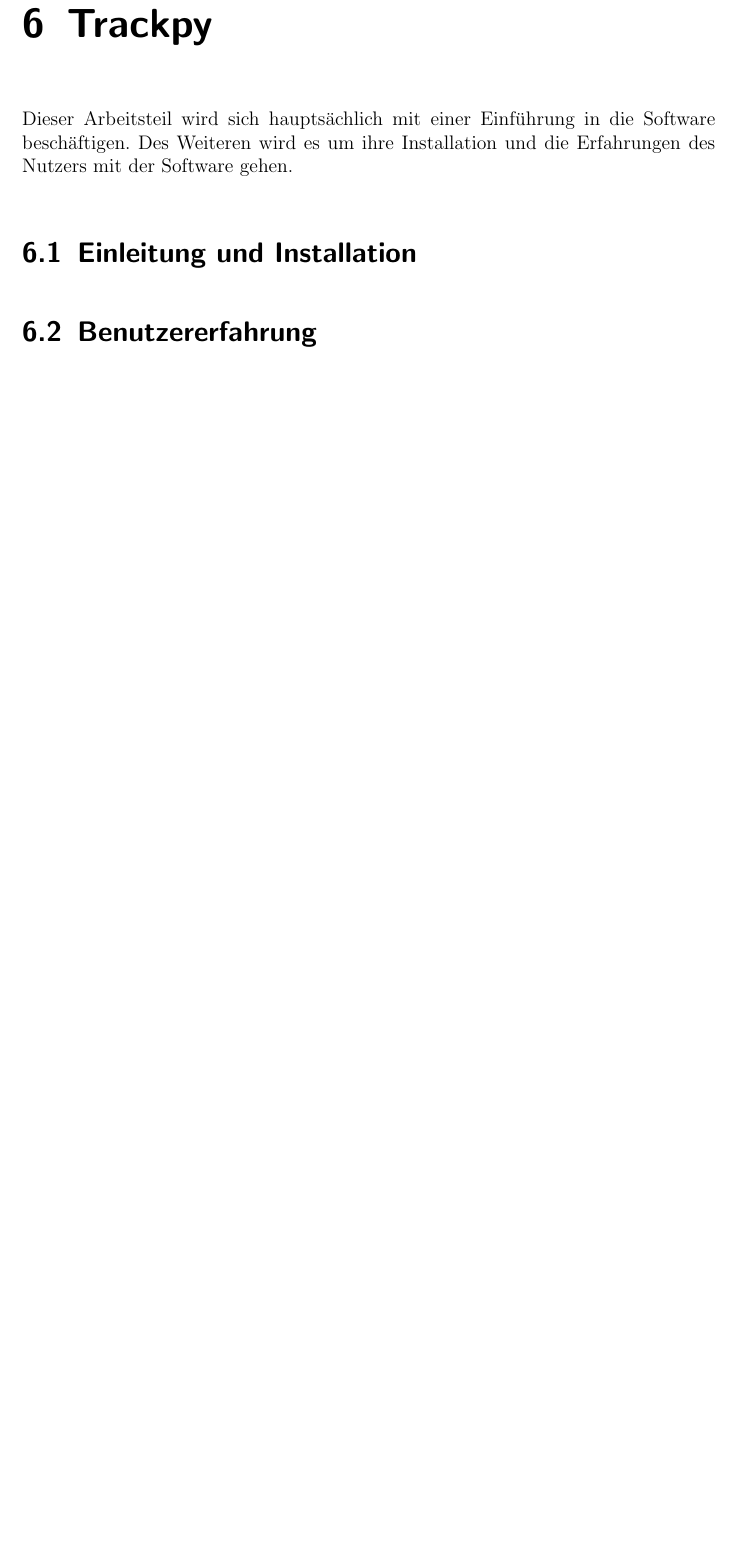
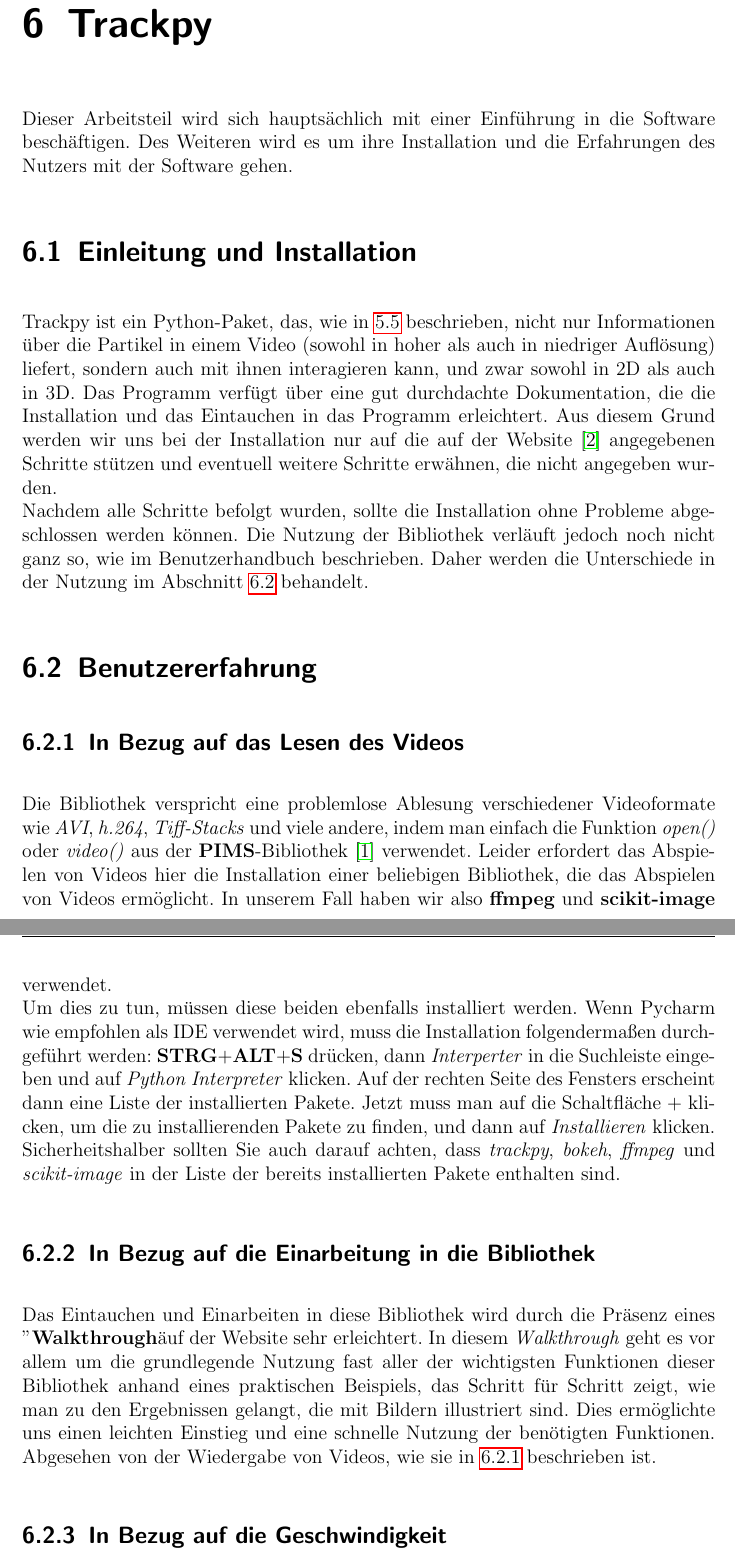
Before and after one commit to JJlebel/BA-ParticleTrackingSystem, a LaTeX thesis (BachelorArbeitVorlage/main.tex, which reads BachelorArbeitVorlage/Kapitel/Kapitel-2/kapitel_2.tex): part of page 20 of 53 before the commit and two parts of pages 20 and 21 of 54 after it, the two joined at a grey line, cut so that both start at the same text, the shorter picture padded with empty space. Compiled offline with pdfLaTeX.

Commit message:
WIP kap2

```diff
--- a/BachelorArbeitVorlage/Kapitel/Kapitel-2/kapitel_2.tex
+++ b/BachelorArbeitVorlage/Kapitel/Kapitel-2/kapitel_2.tex
@@ -5,6 +5,25 @@
 
 %\addcontentsline{toc}{section}{Kapitel-2}
 \section{Einleitung und Installation \label{Kap2.1_Einleitung_Installation}}
+Trackpy ist ein Python-Paket, das, wie in \ref{kap1_trackpy} beschrieben, nicht nur Informationen über die Partikel in einem Video (sowohl in hoher als auch in niedriger Auflösung) liefert, sondern auch mit ihnen interagieren kann, und zwar sowohl in 2D als auch in 3D. Das Programm verfügt über eine gut durchdachte Dokumentation, die die Installation und das Eintauchen in das Programm erleichtert.
+Aus diesem Grund werden wir uns bei der Installation nur auf die auf der Website \cite{tp_installation} angegebenen Schritte stützen und eventuell weitere Schritte erwähnen, die nicht angegeben wurden.\\
+Nachdem alle Schritte befolgt wurden, sollte die Installation ohne Probleme abgeschlossen werden können. Die Nutzung der Bibliothek verläuft jedoch noch nicht ganz so, wie im Benutzerhandbuch beschrieben. Daher werden die Unterschiede in der Nutzung im Abschnitt \ref{kap2.2_benutzererfahrung} behandelt.
 
 
-\section{Benutzererfahrung}
+\section{Benutzererfahrung \label{kap2.2_benutzererfahrung}}
+
+\subsection{In Bezug auf das Lesen des Videos \label{kap2.2.a_lesen_video}}
+Die Bibliothek verspricht eine problemlose Ablesung verschiedener Videoformate wie \textit{AVI}, \textit{h.264}, \textit{Tiff-Stacks} und viele andere, indem man einfach die Funktion \textit{open()} oder \textit{video()} aus der \textbf{PIMS}-Bibliothek \cite{pims} verwendet. Leider erfordert das Abspielen von Videos hier die Installation einer beliebigen Bibliothek, die das Abspielen von Videos ermöglicht. In unserem Fall haben wir also \textbf{ffmpeg} und \textbf{scikit-image} verwendet.\\
+Um dies zu tun, müssen diese beiden ebenfalls installiert werden. Wenn Pycharm wie empfohlen als IDE verwendet wird, muss die Installation folgendermaßen durchgeführt werden:  \textbf{STRG$+$ALT$+$S} drücken, dann \textit{Interperter} in die Suchleiste eingeben und  auf \textit{Python Interpreter} klicken.
+Auf der rechten Seite des Fensters erscheint dann eine Liste der installierten Pakete. Jetzt muss man auf die Schaltfläche $+$ klicken, um die zu installierenden Pakete zu finden, und dann auf \textit{Installieren} klicken.\\
+Sicherheitshalber sollten Sie auch darauf achten, dass \textit{trackpy}, \textit{bokeh}, \textit{ffmpeg} und \textit{scikit-image} in der Liste der bereits installierten Pakete enthalten sind.
+
+\subsection{In Bezug auf die Einarbeitung in die Bibliothek \label{kap2.2.b_einarbeitung}}
+
+Das Eintauchen und Einarbeiten in diese Bibliothek wird durch die Präsenz eines "\textbf{Walkthrough}" auf der Website sehr erleichtert.  In diesem \textit{Walkthrough} geht es vor allem um die grundlegende Nutzung fast aller der wichtigsten Funktionen dieser Bibliothek anhand eines praktischen Beispiels, das Schritt für Schritt zeigt, wie man zu den Ergebnissen gelangt, die mit Bildern illustriert sind.
+Dies ermöglichte uns einen leichten Einstieg und eine schnelle Nutzung der benötigten Funktionen. Abgesehen von der Wiedergabe von Videos, wie sie in \ref{kap2.2.a_lesen_video} beschrieben ist.
+
+
+\subsection{In Bezug auf die Geschwindigkeit \label{kap2.2.c_geschwindigkeit}}
+Was die Ausführungsgeschwindigkeit betrifft, finden wir, dass sie für die Informationen, die sie über die vorhandenen Partikel liefert, recht schnell ist.  Wir sprechen hier in den meisten Fällen von wenigen Sekunden. \\
+Bei zusätzlichem Bedarf an Leistung (Geschwindigkeit) gibt es auf ihrer Website auch eine Anleitung, wie man Trackpy noch schneller machen kann, als es ohnehin schon ist.
```
Also changed, not shown: BachelorArbeitVorlage/quellenverzeichnis.bib (+24 -0 lines).
